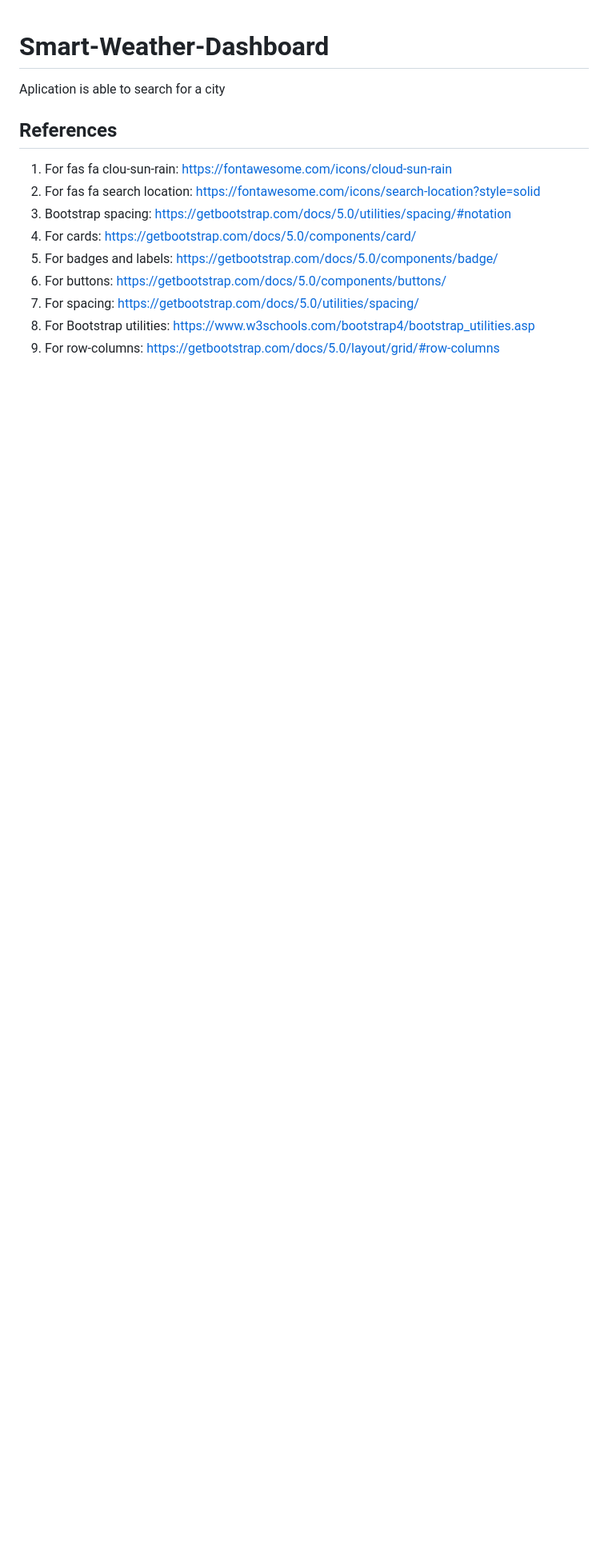
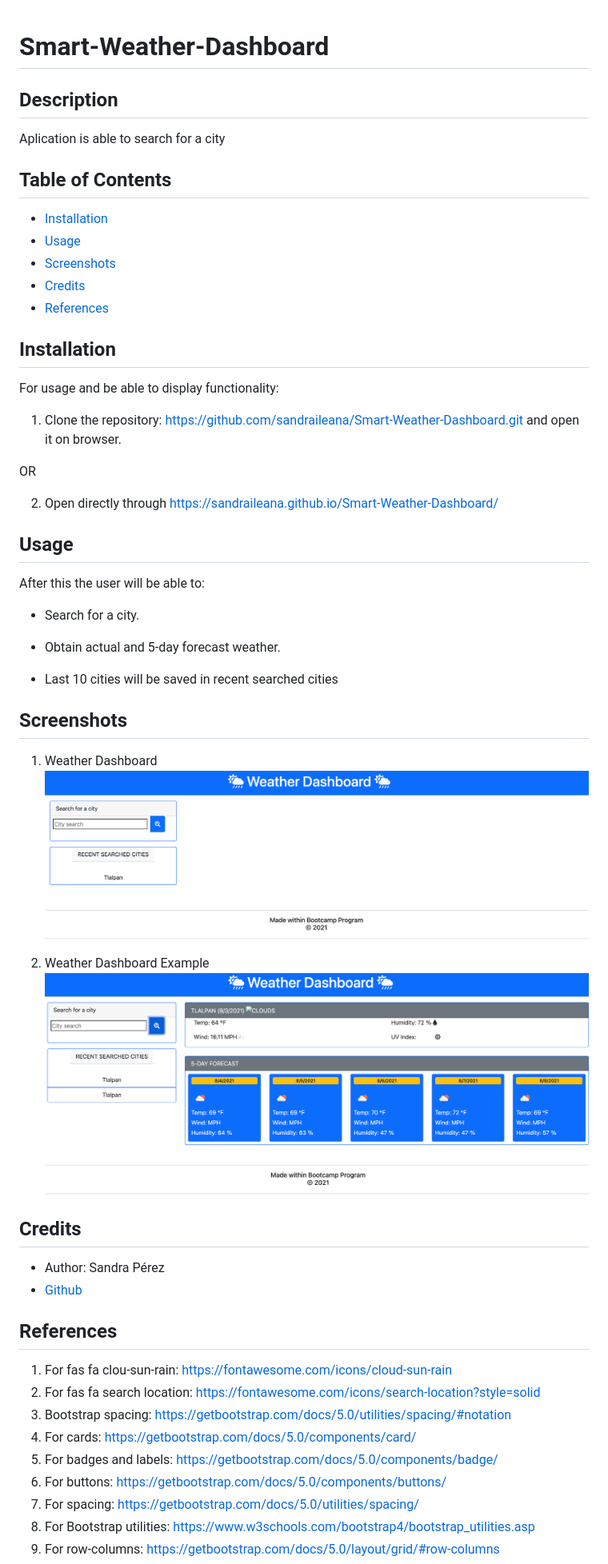
Before and after one commit to sandraileana/Smart-Weather-Dashboard, a Markdown page: README.md, the part around the change. Shown: that part at 80% size. Drawn GitHub-style; pictures changed too: assets/WeatherDashboard.png (added), assets/WeatherDashboardExample.png (added); blank space fills up the shorter version.

Commit message:
Final with readme

```diff
--- a/README.md
+++ b/README.md
@@ -1,6 +1,55 @@
 # Smart-Weather-Dashboard
 
+## Description
+
 Aplication is able to search for a city
+
+
+## Table of Contents
+
+* [Installation](#installation)
+* [Usage](#usage)
+* [Screenshots](#screenshots)
+* [Credits](#credits)
+* [References](#references)
+
+
+## Installation
+
+For usage and be able to display functionality:
+
+1. Clone the repository: https://github.com/sandraileana/Smart-Weather-Dashboard.git and open it on browser.
+
+OR
+
+2. Open directly through https://sandraileana.github.io/Smart-Weather-Dashboard/
+
+
+## Usage
+
+After this the user will be able to:
+
+  * Search for a city.
+
+  * Obtain actual and 5-day forecast weather.
+
+  * Last 10 cities will be saved in recent searched cities
+
+
+## Screenshots
+
+1. Weather Dashboard
+![Site](./assets/WeatherDashboard.png)
+
+2. Weather Dashboard Example
+![Site](./assets/WeatherDashboardExample.png)
+
+
+## Credits
+
+* Author: Sandra Pérez
+* [Github](https://github.com/sandraileana)
+
 
 ## References
 1. For fas fa clou-sun-rain: https://fontawesome.com/icons/cloud-sun-rain
```
Also changed, not shown: 1 other file.
